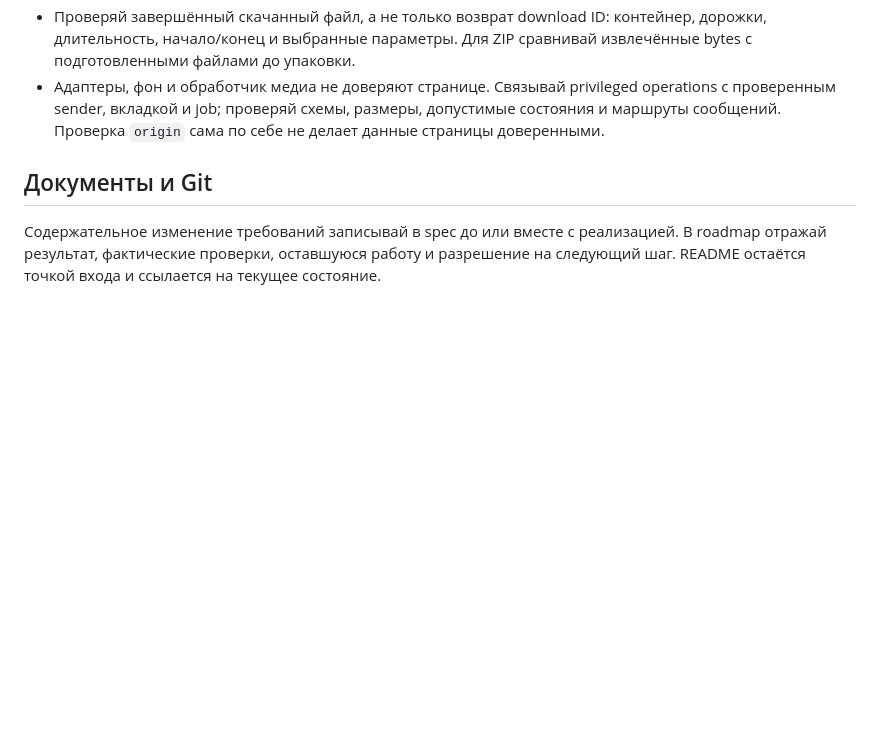
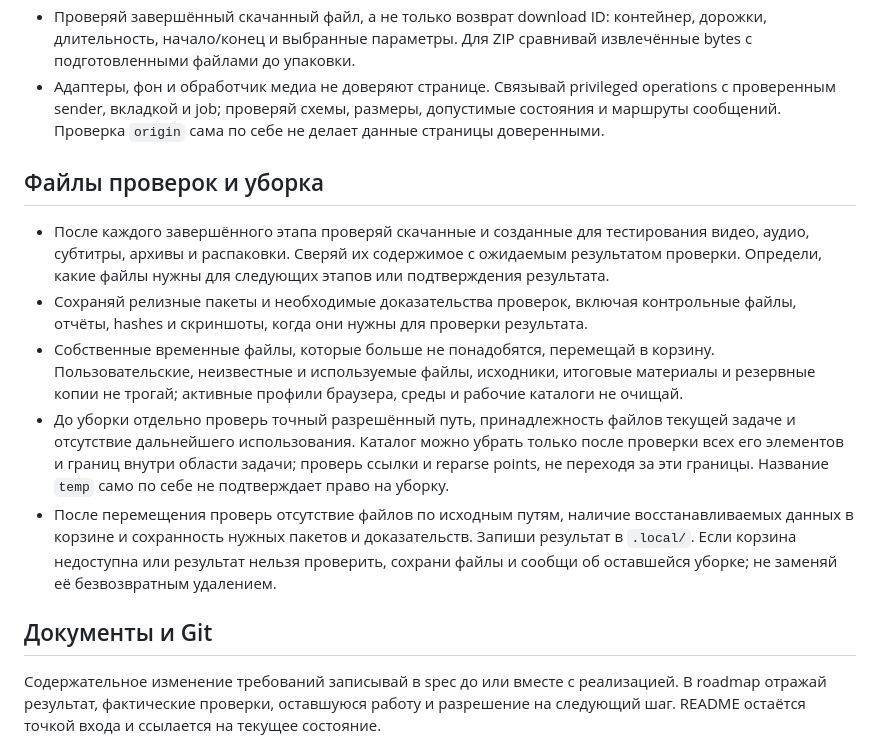
Before and after one commit to mendozie/MendoSave, a Markdown page: AGENTS.md, the part around the change. Rendered like a GitHub page; blank space fills up the shorter version.

Commit message:
docs: define staged test artifact cleanup

```diff
--- a/AGENTS.md
+++ b/AGENTS.md
@@ -35,6 +35,14 @@
 - Проверяй завершённый скачанный файл, а не только возврат download ID: контейнер, дорожки, длительность, начало/конец и выбранные параметры. Для ZIP сравнивай извлечённые bytes с подготовленными файлами до упаковки.
 - Адаптеры, фон и обработчик медиа не доверяют странице. Связывай privileged operations с проверенным sender, вкладкой и job; проверяй схемы, размеры, допустимые состояния и маршруты сообщений. Проверка `origin` сама по себе не делает данные страницы доверенными.
 
+## Файлы проверок и уборка
+
+- После каждого завершённого этапа проверяй скачанные и созданные для тестирования видео, аудио, субтитры, архивы и распаковки. Сверяй их содержимое с ожидаемым результатом проверки. Определи, какие файлы нужны для следующих этапов или подтверждения результата.
+- Сохраняй релизные пакеты и необходимые доказательства проверок, включая контрольные файлы, отчёты, hashes и скриншоты, когда они нужны для проверки результата.
+- Собственные временные файлы, которые больше не понадобятся, перемещай в корзину. Пользовательские, неизвестные и используемые файлы, исходники, итоговые материалы и резервные копии не трогай; активные профили браузера, среды и рабочие каталоги не очищай.
+- До уборки отдельно проверь точный разрешённый путь, принадлежность файлов текущей задаче и отсутствие дальнейшего использования. Каталог можно убрать только после проверки всех его элементов и границ внутри области задачи; проверь ссылки и reparse points, не переходя за эти границы. Название `temp` само по себе не подтверждает право на уборку.
+- После перемещения проверь отсутствие файлов по исходным путям, наличие восстанавливаемых данных в корзине и сохранность нужных пакетов и доказательств. Запиши результат в `.local/`. Если корзина недоступна или результат нельзя проверить, сохрани файлы и сообщи об оставшейся уборке; не заменяй её безвозвратным удалением.
+
 ## Документы и Git
 
 Содержательное изменение требований записывай в spec до или вместе с реализацией. В roadmap отражай результат, фактические проверки, оставшуюся работу и разрешение на следующий шаг. README остаётся точкой входа и ссылается на текущее состояние.
```
